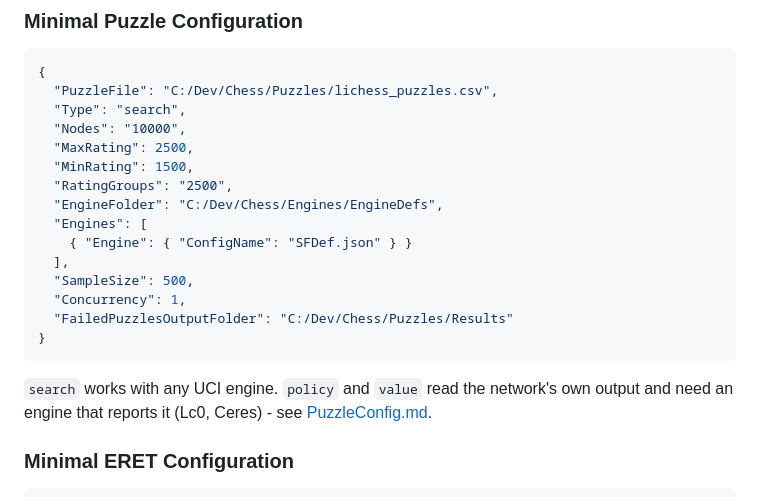
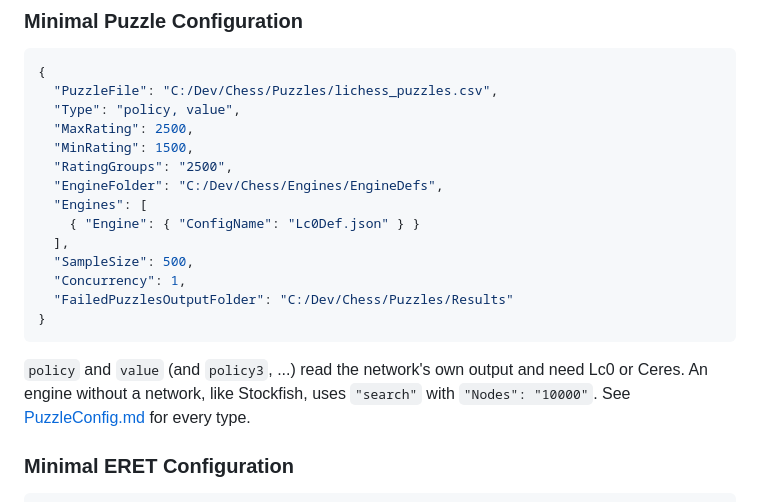
Before and after one commit to lepned/EngineBattle, a Markdown page: ConsoleTools.md, the part around the change. Drawn GitHub-style.

Commit message:
ConsoleTools.md: the minimal puzzle config shows the main use, Lc0 with policy and value; Stockfish and other engines without a network use search

````diff
--- a/ConsoleTools.md
+++ b/ConsoleTools.md
@@ -855,14 +855,13 @@ Examples:
 ```json
 {
   "PuzzleFile": "C:/Dev/Chess/Puzzles/lichess_puzzles.csv",
-  "Type": "search",
-  "Nodes": "10000",
+  "Type": "policy, value",
   "MaxRating": 2500,
   "MinRating": 1500,
   "RatingGroups": "2500",
   "EngineFolder": "C:/Dev/Chess/Engines/EngineDefs",
   "Engines": [
-    { "Engine": { "ConfigName": "SFDef.json" } }
+    { "Engine": { "ConfigName": "Lc0Def.json" } }
   ],
   "SampleSize": 500,
   "Concurrency": 1,
@@ -870,8 +869,9 @@ Examples:
 }
 ```
 
-`search` works with any UCI engine. `policy` and `value` read the network's own output and need
-an engine that reports it (Lc0, Ceres) - see [PuzzleConfig.md](PuzzleConfig.md).
+`policy` and `value` (and `policy3`, ...) read the network's own output and need Lc0 or Ceres. An
+engine without a network, like Stockfish, uses `"search"` with `"Nodes": "10000"`. See
+[PuzzleConfig.md](PuzzleConfig.md) for every type.
 
 ### Minimal ERET Configuration
 
````
